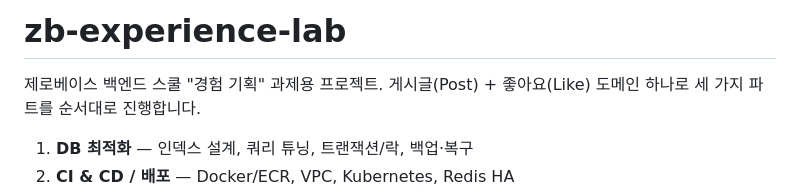
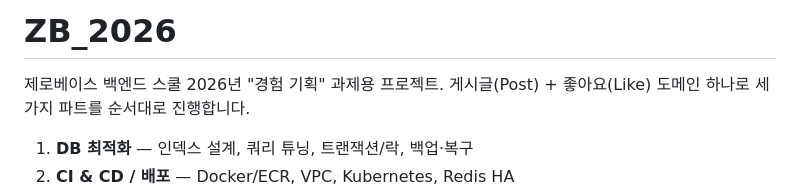
Before and after one commit to yun-n/ZB_2026, a Markdown page: README.md, the part around the change. GitHub-like rendering.

Commit message:
README: 레포 이름 ZB_2026으로 확정

```diff
--- a/README.md
+++ b/README.md
@@ -1,6 +1,6 @@
-# zb-experience-lab
+# ZB_2026
 
-제로베이스 백엔드 스쿨 "경험 기획" 과제용 프로젝트.
+제로베이스 백엔드 스쿨 2026년 "경험 기획" 과제용 프로젝트.
 게시글(Post) + 좋아요(Like) 도메인 하나로 세 가지 파트를 순서대로 진행합니다.
 
 1. **DB 최적화** — 인덱스 설계, 쿼리 튜닝, 트랜잭션/락, 백업·복구
```
